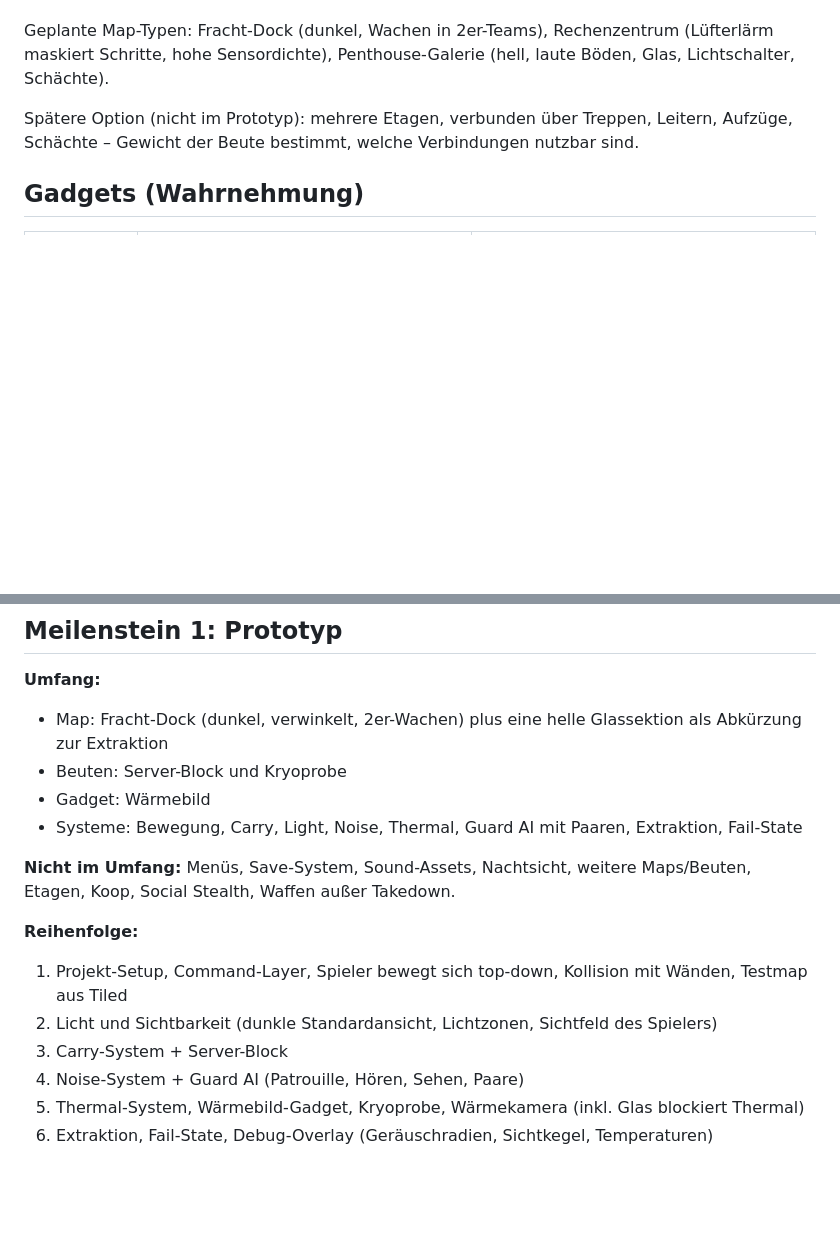
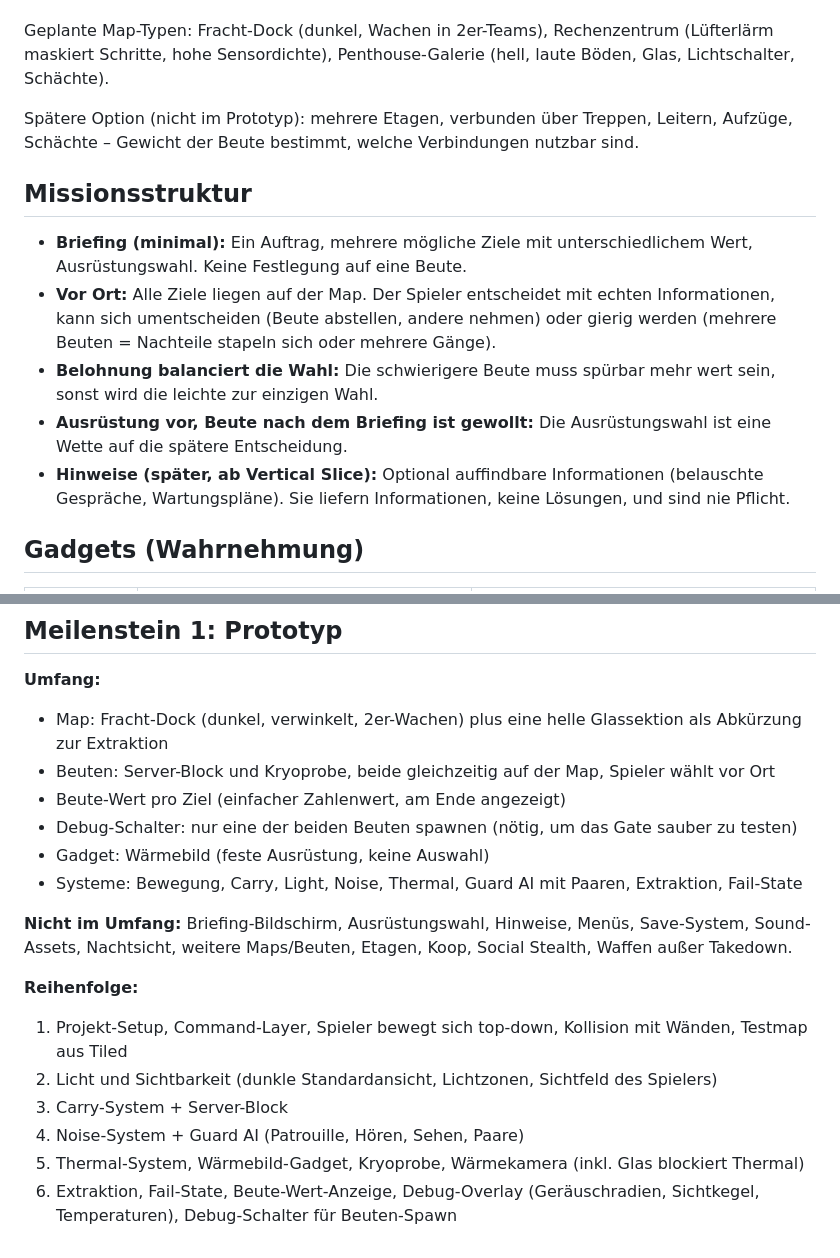
Before and after one commit to tarikaydin10/mule, a Markdown page: CLAUDE.md, 2 parts joined by grey strips. Drawn GitHub-style; blank space fills up the shorter version.

Commit message:
Adopt the mission structure into the spec
- New section on mission structure: a minimal briefing later, all targets
  on the map, the player chooses on site and may switch or get greedy;
  value balances the choice
- Milestone 1: server block and cryo sample on the map at the same time,
  a value per target shown at the end, a debug switch to spawn only one of
  them for a clean gate test, thermal vision as fixed equipment
- Briefing screen, equipment choice and hints are out of scope for now;
  step 6 also covers the value display and the debug switch

Kept from the repository version: Phaser 4, the implementation notes, the
folder structure and the version rule.

Co-Authored-By: Claude Opus 5.5 <noreply@anthropic.com>
Claude-Session: https://claude.ai/code/session_014NyhZsEiVR2XBt5ZT6DoLX

```diff
--- a/CLAUDE.md
+++ b/CLAUDE.md
@@ -28,6 +28,14 @@ Nebeneigenschaften (z. B. Sprengkopf leicht erschütterungsempfindlich) sind erl
 Geplante Map-Typen: Fracht-Dock (dunkel, Wachen in 2er-Teams), Rechenzentrum (Lüfterlärm maskiert Schritte, hohe Sensordichte), Penthouse-Galerie (hell, laute Böden, Glas, Lichtschalter, Schächte).
 
 Spätere Option (nicht im Prototyp): mehrere Etagen, verbunden über Treppen, Leitern, Aufzüge, Schächte – Gewicht der Beute bestimmt, welche Verbindungen nutzbar sind.
+
+## Missionsstruktur
+
+- **Briefing (minimal):** Ein Auftrag, mehrere mögliche Ziele mit unterschiedlichem Wert, Ausrüstungswahl. Keine Festlegung auf eine Beute.
+- **Vor Ort:** Alle Ziele liegen auf der Map. Der Spieler entscheidet mit echten Informationen, kann sich umentscheiden (Beute abstellen, andere nehmen) oder gierig werden (mehrere Beuten = Nachteile stapeln sich oder mehrere Gänge).
+- **Belohnung balanciert die Wahl:** Die schwierigere Beute muss spürbar mehr wert sein, sonst wird die leichte zur einzigen Wahl.
+- **Ausrüstung vor, Beute nach dem Briefing ist gewollt:** Die Ausrüstungswahl ist eine Wette auf die spätere Entscheidung.
+- **Hinweise (später, ab Vertical Slice):** Optional auffindbare Informationen (belauschte Gespräche, Wartungspläne). Sie liefern Informationen, keine Lösungen, und sind nie Pflicht.
 
 ## Gadgets (Wahrnehmung)
 
@@ -108,11 +116,13 @@ Gadgets brauchen freie Hände (→ Konflikt mit Server-Block ist gewollt). Gegne
 
 **Umfang:**
 - Map: Fracht-Dock (dunkel, verwinkelt, 2er-Wachen) plus eine helle Glassektion als Abkürzung zur Extraktion
-- Beuten: Server-Block und Kryoprobe
-- Gadget: Wärmebild
+- Beuten: Server-Block und Kryoprobe, beide gleichzeitig auf der Map, Spieler wählt vor Ort
+- Beute-Wert pro Ziel (einfacher Zahlenwert, am Ende angezeigt)
+- Debug-Schalter: nur eine der beiden Beuten spawnen (nötig, um das Gate sauber zu testen)
+- Gadget: Wärmebild (feste Ausrüstung, keine Auswahl)
 - Systeme: Bewegung, Carry, Light, Noise, Thermal, Guard AI mit Paaren, Extraktion, Fail-State
 
-**Nicht im Umfang:** Menüs, Save-System, Sound-Assets, Nachtsicht, weitere Maps/Beuten, Etagen, Koop, Social Stealth, Waffen außer Takedown.
+**Nicht im Umfang:** Briefing-Bildschirm, Ausrüstungswahl, Hinweise, Menüs, Save-System, Sound-Assets, Nachtsicht, weitere Maps/Beuten, Etagen, Koop, Social Stealth, Waffen außer Takedown.
 
 **Reihenfolge:**
 1. Projekt-Setup, Command-Layer, Spieler bewegt sich top-down, Kollision mit Wänden, Testmap aus Tiled
@@ -120,4 +130,4 @@ Gadgets brauchen freie Hände (→ Konflikt mit Server-Block ist gewollt). Gegne
 3. Carry-System + Server-Block
 4. Noise-System + Guard AI (Patrouille, Hören, Sehen, Paare)
 5. Thermal-System, Wärmebild-Gadget, Kryoprobe, Wärmekamera (inkl. Glas blockiert Thermal)
-6. Extraktion, Fail-State, Debug-Overlay (Geräuschradien, Sichtkegel, Temperaturen)
+6. Extraktion, Fail-State, Beute-Wert-Anzeige, Debug-Overlay (Geräuschradien, Sichtkegel, Temperaturen), Debug-Schalter für Beuten-Spawn
```
